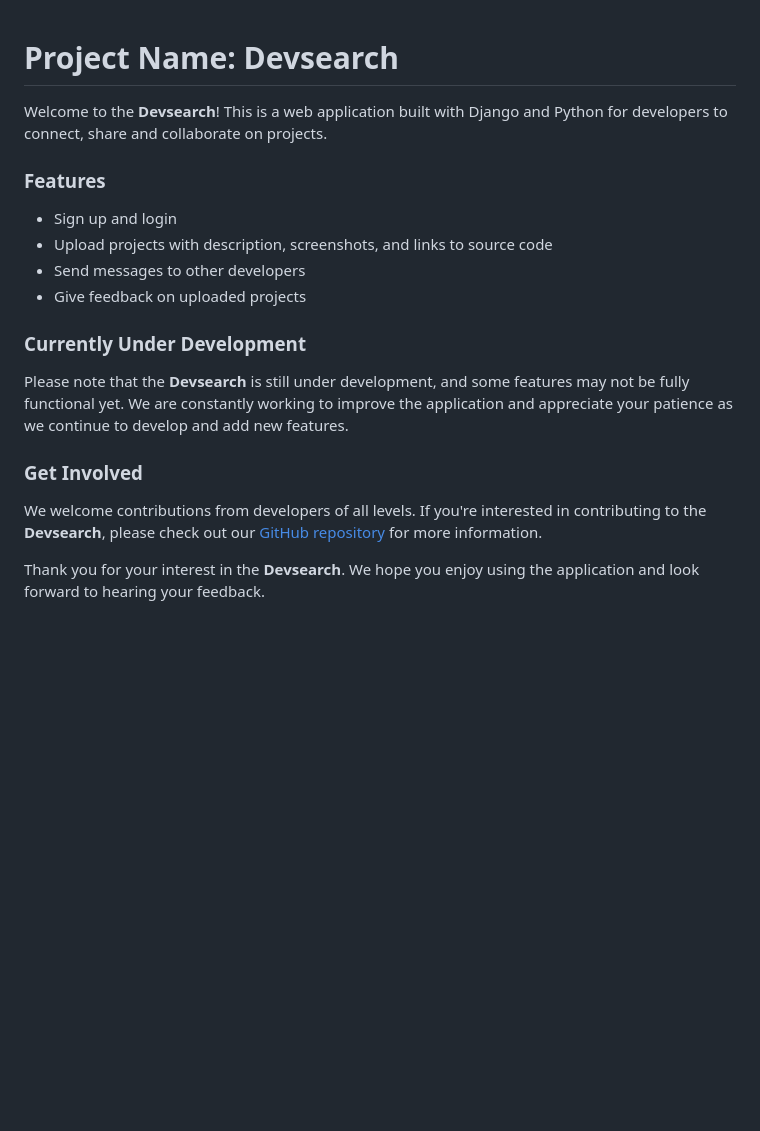
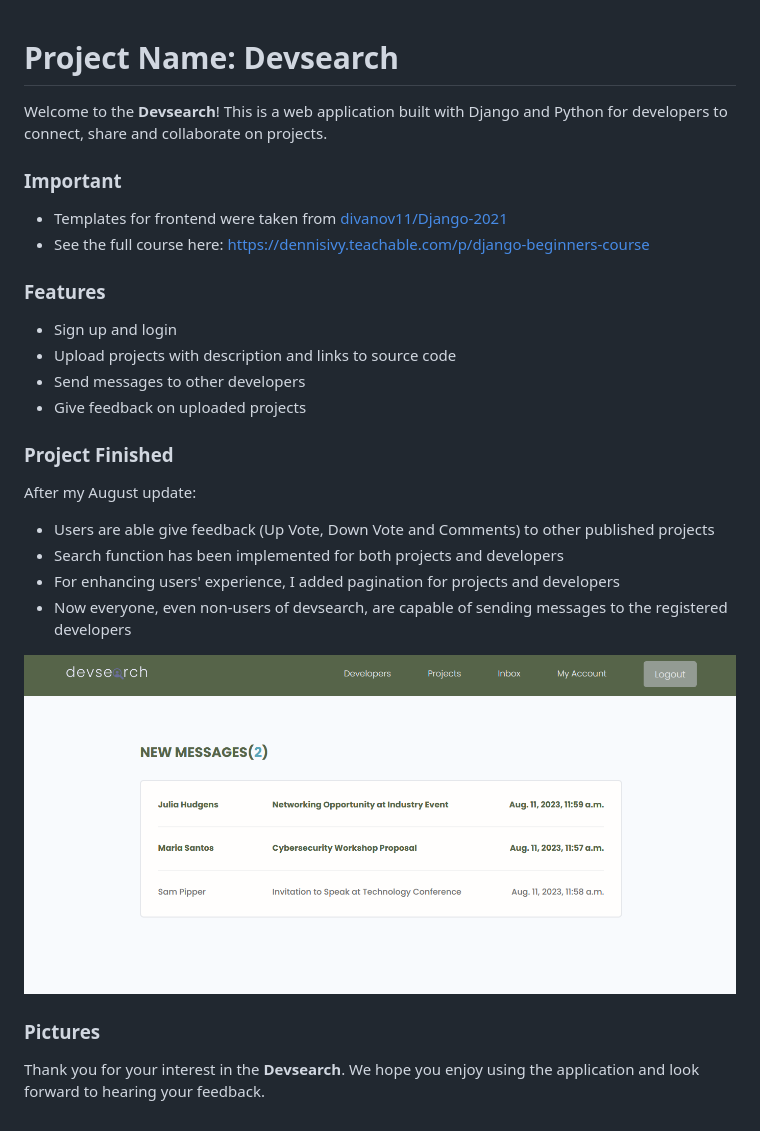
Before and after one commit to iioan/Devsearch, a Markdown page: README.md, the part around the change. Rendered like a GitHub page; pictures changed too: readmeimgs/inbox demo.png (added); blank space fills up the shorter version.

```diff
--- a/README.md
+++ b/README.md
@@ -2,16 +2,25 @@
 
 Welcome to the **Devsearch**! This is a web application built with Django and Python for developers to connect, share and collaborate on projects.
 
+### Important
+- Templates for frontend were taken from [divanov11/Django-2021](https://github.com/divanov11/Django-2021)
+- See the full course here: https://dennisivy.teachable.com/p/django-beginners-course
+
 ### Features
 - Sign up and login
-- Upload projects with description, screenshots, and links to source code
+- Upload projects with description and links to source code
 - Send messages to other developers
 - Give feedback on uploaded projects
 
-### Currently Under Development
-Please note that the **Devsearch** is still under development, and some features may not be fully functional yet. We are constantly working to improve the application and appreciate your patience as we continue to develop and add new features.
+### Project Finished
+After my August update:
+- Users are able give feedback (Up Vote, Down Vote and Comments) to other published projects
+- Search function has been implemented for both projects and developers
+- For enhancing users' experience, I added pagination for projects and developers
+- Now everyone, even non-users of devsearch, are capable of sending messages to the registered developers
 
-### Get Involved
-We welcome contributions from developers of all levels. If you're interested in contributing to the **Devsearch**, please check out our [GitHub repository](https://github.com/iioan/devsearch) for more information.
+![Alt text](/readmeimgs/inbox%20demo.png "hello")
+
+### Pictures
 
 Thank you for your interest in the **Devsearch**. We hope you enjoy using the application and look forward to hearing your feedback.
```
